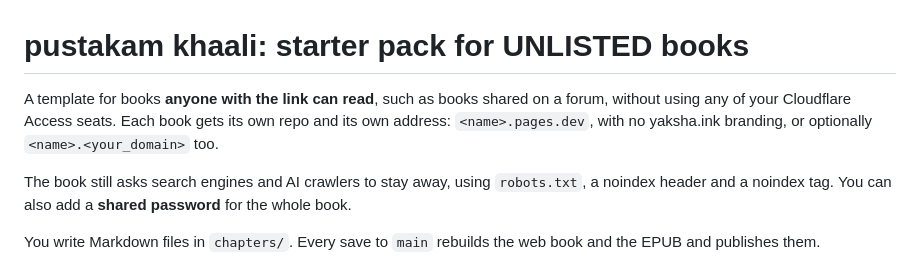
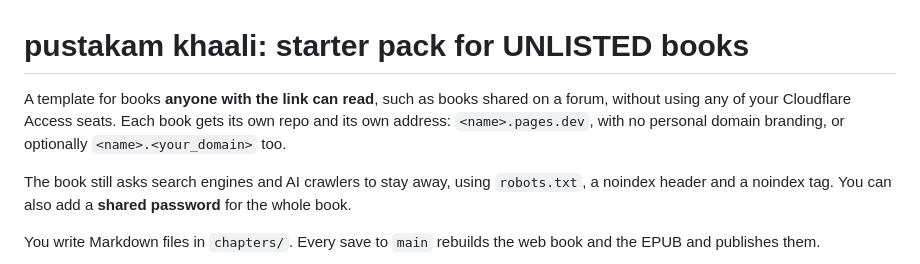
Before and after one commit to metamutator/pustakam_khaali, a Markdown page: README.md, the part around the change. Drawn GitHub-style.

```diff
--- a/README.md
+++ b/README.md
@@ -1,6 +1,6 @@
 # pustakam khaali: starter pack for UNLISTED books
 
-A template for books **anyone with the link can read**, such as books shared on a forum, without using any of your Cloudflare Access seats. Each book gets its own repo and its own address: `<name>.pages.dev`, with no yaksha.ink branding, or optionally `<name>.<your_domain>` too.
+A template for books **anyone with the link can read**, such as books shared on a forum, without using any of your Cloudflare Access seats. Each book gets its own repo and its own address: `<name>.pages.dev`, with no personal domain branding, or optionally `<name>.<your_domain>` too.
 
 The book still asks search engines and AI crawlers to stay away, using `robots.txt`, a noindex header and a noindex tag. You can also add a **shared password** for the whole book.
 
```
